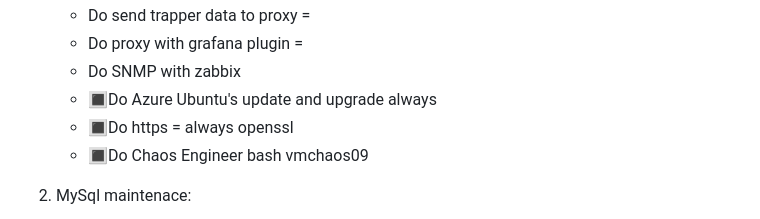
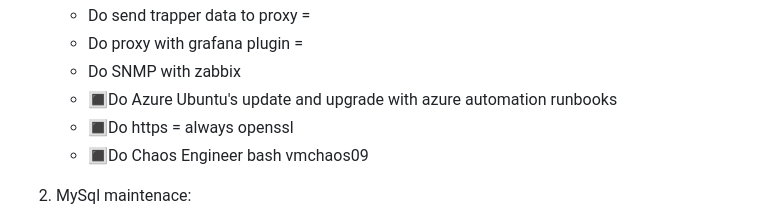
Before and after one commit to spawnmarvel/todo-and-current, a Markdown page: README.md, the part around the change. GitHub-like rendering.

```diff
--- a/README.md
+++ b/README.md
@@ -59,7 +59,7 @@ https://github.com/spawnmarvel/todo-and-current/tree/main/bash_chaos_engineer
     - Do send trapper data to proxy =
     - Do proxy with grafana plugin =
     - Do SNMP with zabbix
-    - :white_square_button:Do Azure Ubuntu's update and upgrade always
+    - :white_square_button:Do Azure Ubuntu's update and upgrade with azure automation runbooks
     - :white_square_button:Do https = always openssl
     - :white_square_button:Do Chaos Engineer bash vmchaos09
 
```
